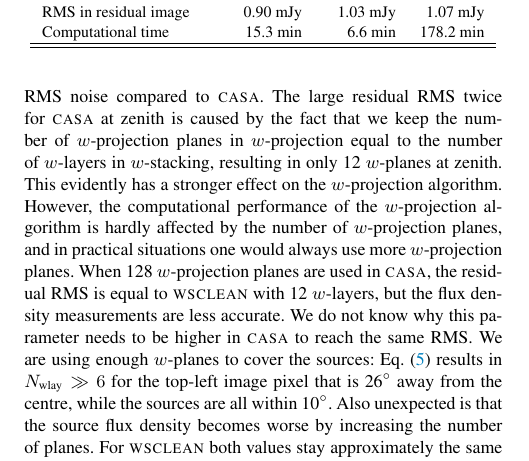
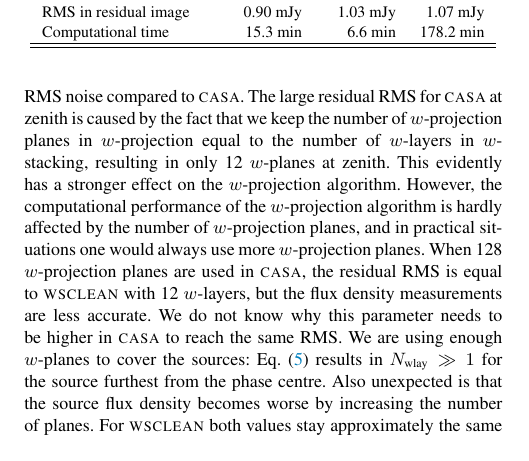
Before and after one commit to MWATelescope/cotter, a LaTeX paper (articles/2014/Article-WSClean/wsclean.tex): part of one column of page 8 of 14, cut so that both start at the same text. Compiled offline with pdfLaTeX; a LaTeX package or settings file that is missing is left out.

Commit message:
Slight rewording

```diff
--- a/articles/2014/Article-WSClean/wsclean.tex
+++ b/articles/2014/Article-WSClean/wsclean.tex
@@ -402,7 +402,7 @@ Computational time & 15.3 min & 6.6 min & 178.2 min \\
 
 To assess the accuracy of \textsc{wsclean} and \textsc{casa}, we simulate a MWA observation with 100 sources of 1~Jy in a 20\degree diameter area, without adding system noise. A unitary primary beam is assumed. We image the simulated set with \textsc{wsclean} and \textsc{casa} using Cotton-Schwab cleaning to a threshold of 10~mJy. The two imagers calculate slightly different restoring (synthesized) beams, hence to avoid bias the restoring beams are fixed. Other imaging parameters are given in Table~\ref{tbl:default-parameters}. The \textsc{Aegean} program \citep{aegean-hancock-2012} is used to perform source detection on the produced images. Sidelobe noise of the residual 10~mJy source structures triggers a few false detections. These are ignored.
 
-Table~\ref{tbl:accuracy-measurements} lists the measured root mean square (RMS) in the residual image and the standard errors of the source brightnesses as detected by \textsc{Aegean}. \textsc{wsclean} is more accurate: it shows 2-33\% lower errors in the source fluxes and produces 0-49\% lower RMS noise compared to \textsc{casa}. The large residual RMS twice for \textsc{casa} at zenith is caused by the fact that we keep the number of $w$-projection planes in $w$-projection equal to the number of $w$-layers in $w$-stacking, resulting in only 12 $w$-planes at zenith. This evidently has a stronger effect on the $w$-projection algorithm. However, the computational performance of the $w$-projection algorithm is hardly affected by the number of $w$-projection planes, and in practical situations one would always use more $w$-projection planes. When 128 $w$-projection planes are used in \textsc{casa}, the residual RMS is equal to \textsc{wsclean} with 12 $w$-layers, but the flux density measurements are less accurate. We do not know why this parameter needs to be higher in \textsc{casa} to reach the same RMS. We are using enough $w$-planes to cover the sources: Eq.~\eqref{eq:nwlayers-bound} results in $N_\textrm{wlay}\gg 6$ for the top-left image pixel that is 26\degree away from the centre, while the sources are all within 10\degree. Also unexpected is that the source flux density becomes worse by increasing the number of planes. For \textsc{wsclean} both values stay approximately the same when the number of $w$-layers is increased.
+Table~\ref{tbl:accuracy-measurements} lists the measured root mean square (RMS) in the residual image and the standard errors of the source brightnesses as detected by \textsc{Aegean}. \textsc{wsclean} is more accurate: it shows 2-33\% lower errors in the source fluxes and produces 0-49\% lower RMS noise compared to \textsc{casa}. The large residual RMS for \textsc{casa} at zenith is caused by the fact that we keep the number of $w$-projection planes in $w$-projection equal to the number of $w$-layers in $w$-stacking, resulting in only 12 $w$-planes at zenith. This evidently has a stronger effect on the $w$-projection algorithm. However, the computational performance of the $w$-projection algorithm is hardly affected by the number of $w$-projection planes, and in practical situations one would always use more $w$-projection planes. When 128 $w$-projection planes are used in \textsc{casa}, the residual RMS is equal to \textsc{wsclean} with 12 $w$-layers, but the flux density measurements are less accurate. We do not know why this parameter needs to be higher in \textsc{casa} to reach the same RMS. We are using enough $w$-planes to cover the sources: Eq.~\eqref{eq:nwlayers-bound} results in $N_\textrm{wlay}\gg 1$ for the source furthest from the phase centre. Also unexpected is that the source flux density becomes worse by increasing the number of planes. For \textsc{wsclean} both values stay approximately the same when the number of $w$-layers is increased.
 
 In the $\textrm{ZA}=10\degree$ case, \textsc{casa} is slightly less accurate. Extra noise can be seen in the images, as shown in Fig.~\ref{fig:residuals}. An image resulting from the technique of recentring a zenith phase-centred visibility set, as described in Sect.~\ref{sec:snapshot-imaging}, is also made and analysed. As can be seen in Table~\ref{tbl:accuracy-measurements}, the source fluxes in the recentred image have smaller errors compared to the normal projection, but the residual noise is higher. The reprojection technique needs on average fewer $w$-layers to reach the same level of accuracy. We have performed tests with and without the optimization of \S\ref{sec:decreasing-inversion-resolution}. They yield identical numbers.
 
```
